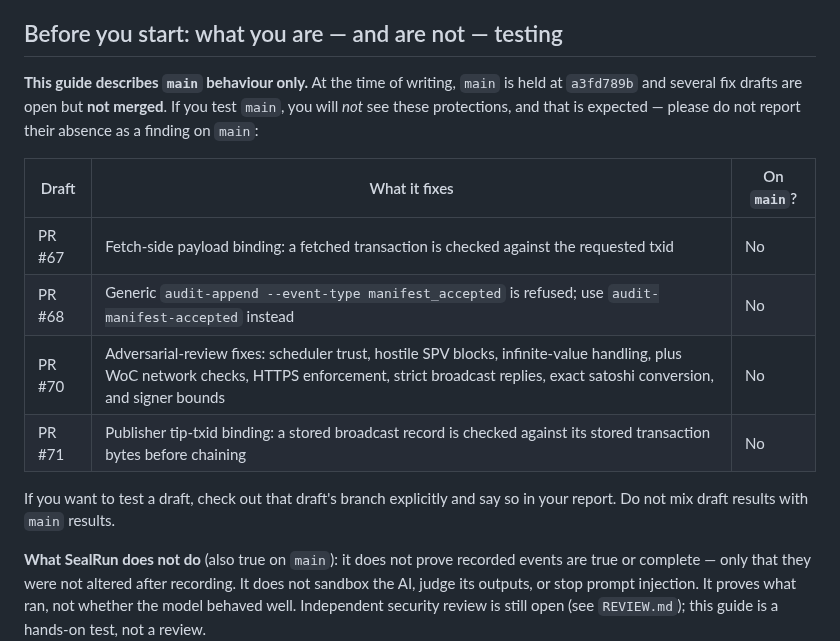
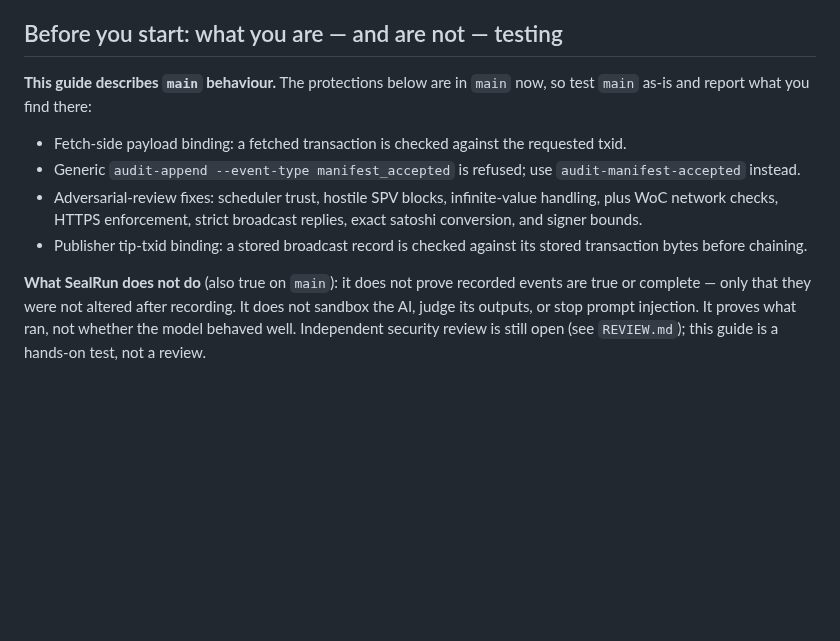
Before and after one commit to RobGanon/bsv-ai-security, a Markdown page: docs/tester-guide.md, the part around the change. Rendered like a GitHub page; blank space fills up the shorter version.

Commit message:
Drop main-vs-draft table from tester guide; protections in #67-#71 are now in main

```diff
--- a/docs/tester-guide.md
+++ b/docs/tester-guide.md
@@ -15,22 +15,20 @@ optional testnet anchor ceremony at the end).
 
 ## Before you start: what you are — and are not — testing
 
-**This guide describes `main` behaviour only.** At the time of
-writing, `main` is held at `a3fd789b` and several fix drafts are
-open but **not merged**. If you test `main`, you will *not* see
-these protections, and that is expected — please do not report
-their absence as a finding on `main`:
+**This guide describes `main` behaviour.** The protections below
+are in `main` now, so test `main` as-is and report what you find
+there:
 
-| Draft | What it fixes | On `main`? |
-| --- | --- | --- |
-| PR #67 | Fetch-side payload binding: a fetched transaction is checked against the requested txid | No |
-| PR #68 | Generic `audit-append --event-type manifest_accepted` is refused; use `audit-manifest-accepted` instead | No |
-| PR #70 | Adversarial-review fixes: scheduler trust, hostile SPV blocks, infinite-value handling, plus WoC network checks, HTTPS enforcement, strict broadcast replies, exact satoshi conversion, and signer bounds | No |
-| PR #71 | Publisher tip-txid binding: a stored broadcast record is checked against its stored transaction bytes before chaining | No |
-
-If you want to test a draft, check out that draft's branch
-explicitly and say so in your report. Do not mix draft results
-with `main` results.
+- Fetch-side payload binding: a fetched transaction is checked
+  against the requested txid.
+- Generic `audit-append --event-type manifest_accepted` is refused;
+  use `audit-manifest-accepted` instead.
+- Adversarial-review fixes: scheduler trust, hostile SPV blocks,
+  infinite-value handling, plus WoC network checks, HTTPS
+  enforcement, strict broadcast replies, exact satoshi conversion,
+  and signer bounds.
+- Publisher tip-txid binding: a stored broadcast record is checked
+  against its stored transaction bytes before chaining.
 
 **What SealRun does not do** (also true on `main`): it does not
 prove recorded events are true or complete — only that they were
```
